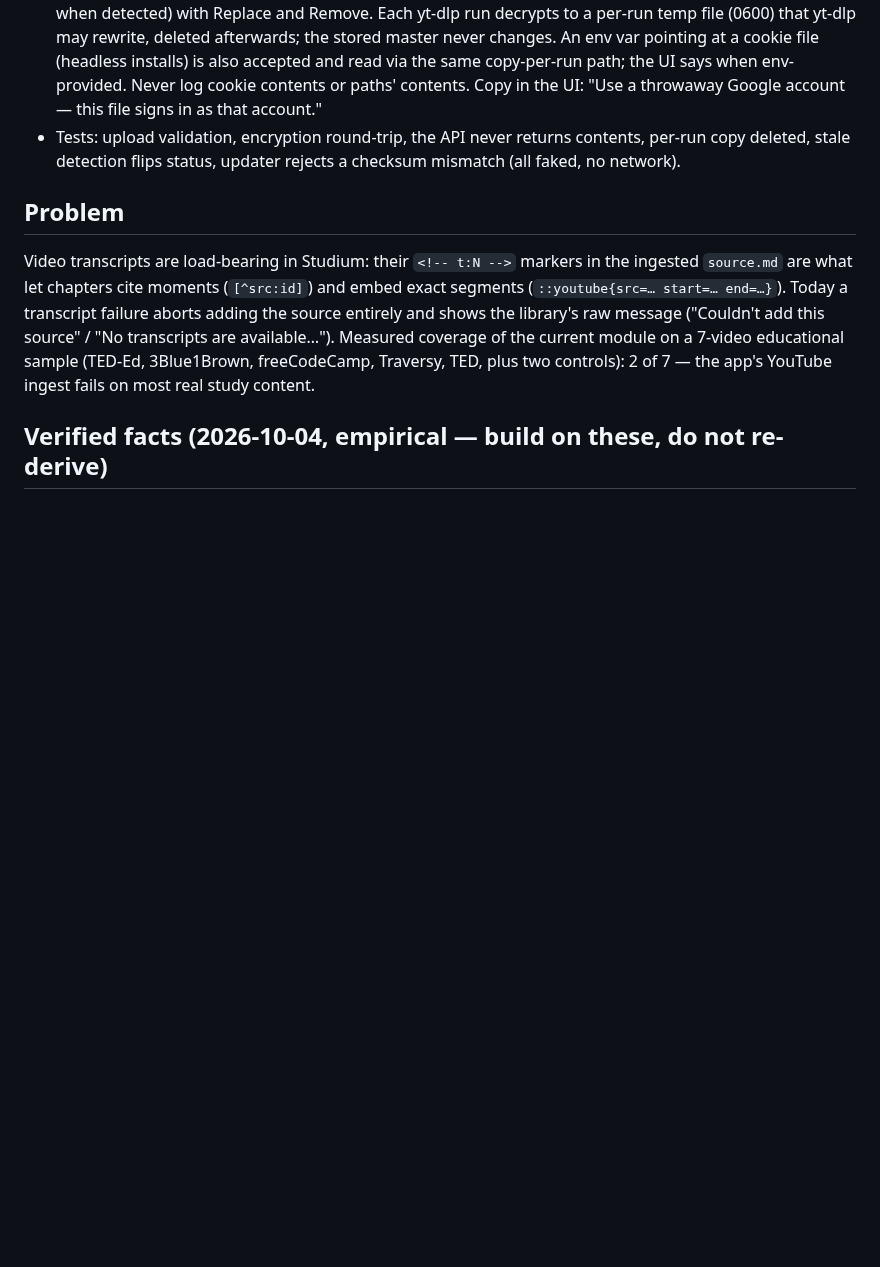
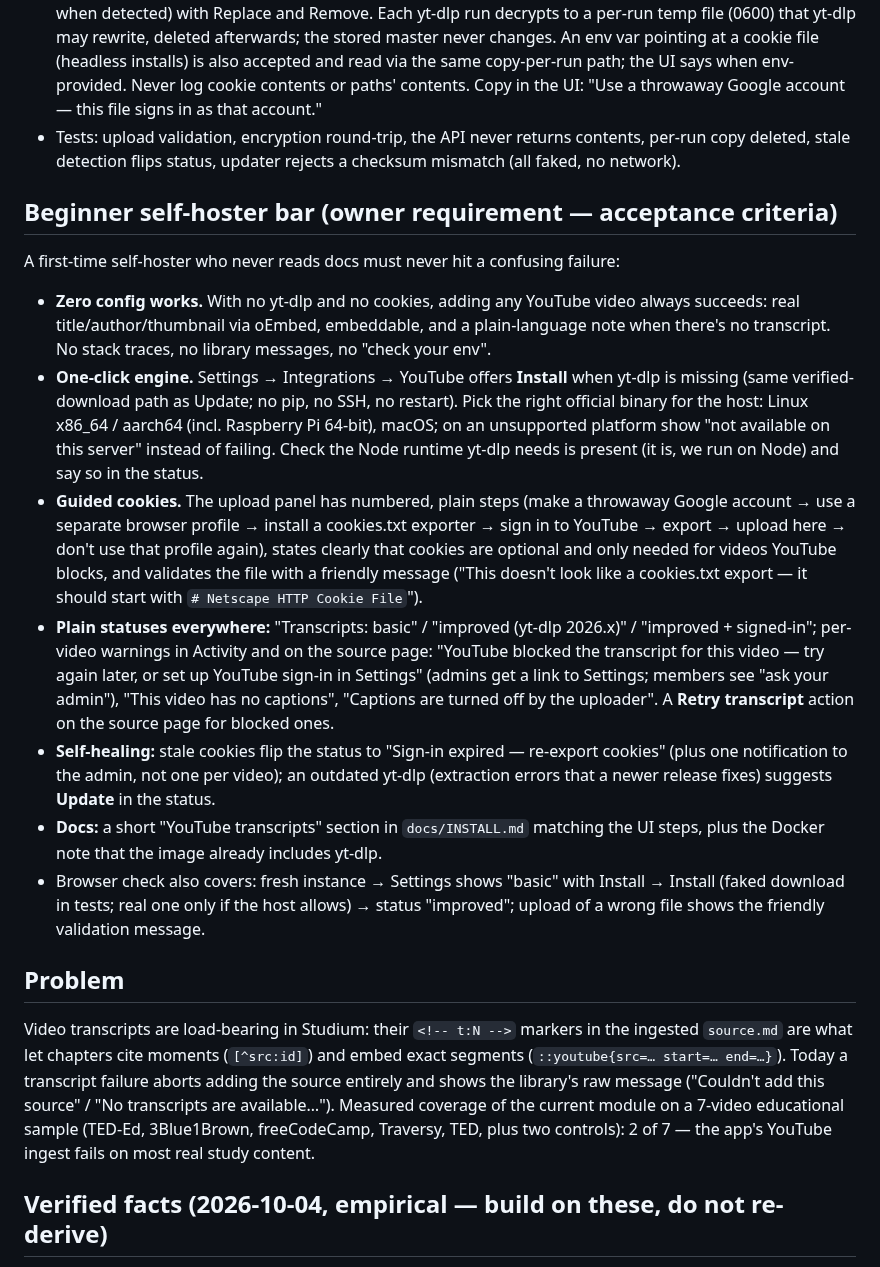
Before and after one commit to krishna-vinci/learny, a Markdown page: docs/prompts/youtube-transcript-ladder.md, the part around the change. GitHub-like rendering; blank space fills up the shorter version.

Commit message:
docs: YouTube ladder prompt — beginner self-hoster acceptance bar
Co-Authored-By: Claude Opus 5.5 <noreply@anthropic.com>

```diff
--- a/docs/prompts/youtube-transcript-ladder.md
+++ b/docs/prompts/youtube-transcript-ladder.md
@@ -8,6 +8,16 @@ Local rules for this run: work in your own worktree/branch from current `main`;
 - **yt-dlp delivery:** never an npm dependency and never vendored into the repo. (1) Docker image: install a pinned official standalone `yt-dlp` release binary at build time with SHA-256 verified against the release's checksums file (Node is already in the image for `--js-runtimes node`). (2) Other installs: resolve `YTDLP_PATH` env, else `data/bin/yt-dlp`, else `yt-dlp` on PATH; none → today's behaviour. (3) Admin **Settings → Integrations → YouTube** shows engine status (found / version / missing) and an **Update** action that downloads the latest official release binary from GitHub releases into `data/bin/yt-dlp`, verifies its SHA-256 against that release's published checksums before replacing (atomic rename, mode 0755), and never runs an unverified binary. The fetch goes through `safeFetch` with an allowlist of GitHub release hosts.
 - **Cookie file:** admin-only upload in the same Settings section ("Upload cookies.txt", Netscape format validated, size ≤ 1 MB). Stored **encrypted** with the server's existing secrets key (see how `Notifier` uses `deriveKey(instanceSecret, …)` in `server/src/main.ts`) under `data/`, mode 0600; the plaintext is **never returned to the client** — the UI shows only status (Configured · last success time · "Stale — re-export" when detected) with Replace and Remove. Each yt-dlp run decrypts to a per-run temp file (0600) that yt-dlp may rewrite, deleted afterwards; the stored master never changes. An env var pointing at a cookie file (headless installs) is also accepted and read via the same copy-per-run path; the UI says when env-provided. Never log cookie contents or paths' contents. Copy in the UI: "Use a throwaway Google account — this file signs in as that account."
 - Tests: upload validation, encryption round-trip, the API never returns contents, per-run copy deleted, stale detection flips status, updater rejects a checksum mismatch (all faked, no network).
+
+## Beginner self-hoster bar (owner requirement — acceptance criteria)
+A first-time self-hoster who never reads docs must never hit a confusing failure:
+- **Zero config works.** With no yt-dlp and no cookies, adding any YouTube video always succeeds: real title/author/thumbnail via oEmbed, embeddable, and a plain-language note when there's no transcript. No stack traces, no library messages, no "check your env".
+- **One-click engine.** Settings → Integrations → YouTube offers **Install** when yt-dlp is missing (same verified-download path as Update; no pip, no SSH, no restart). Pick the right official binary for the host: Linux x86_64 / aarch64 (incl. Raspberry Pi 64-bit), macOS; on an unsupported platform show "not available on this server" instead of failing. Check the Node runtime yt-dlp needs is present (it is, we run on Node) and say so in the status.
+- **Guided cookies.** The upload panel has numbered, plain steps (make a throwaway Google account → use a separate browser profile → install a cookies.txt exporter → sign in to YouTube → export → upload here → don't use that profile again), states clearly that cookies are optional and only needed for videos YouTube blocks, and validates the file with a friendly message ("This doesn't look like a cookies.txt export — it should start with `# Netscape HTTP Cookie File`").
+- **Plain statuses everywhere:** "Transcripts: basic" / "improved (yt-dlp 2026.x)" / "improved + signed-in"; per-video warnings in Activity and on the source page: "YouTube blocked the transcript for this video — try again later, or set up YouTube sign-in in Settings" (admins get a link to Settings; members see "ask your admin"), "This video has no captions", "Captions are turned off by the uploader". A **Retry transcript** action on the source page for blocked ones.
+- **Self-healing:** stale cookies flip the status to "Sign-in expired — re-export cookies" (plus one notification to the admin, not one per video); an outdated yt-dlp (extraction errors that a newer release fixes) suggests **Update** in the status.
+- **Docs:** a short "YouTube transcripts" section in `docs/INSTALL.md` matching the UI steps, plus the Docker note that the image already includes yt-dlp.
+- Browser check also covers: fresh instance → Settings shows "basic" with Install → Install (faked download in tests; real one only if the host allows) → status "improved"; upload of a wrong file shows the friendly validation message.
 
 ## Problem
 Video transcripts are load-bearing in Studium: their `<!-- t:N -->` markers in the ingested `source.md` are what let chapters cite moments (`[^src:id]`) and embed exact segments (`::youtube{src=… start=… end=…}`). Today a transcript failure aborts adding the source entirely and shows the library's raw message ("Couldn't add this source" / "No transcripts are available…"). Measured coverage of the current module on a 7-video educational sample (TED-Ed, 3Blue1Brown, freeCodeCamp, Traversy, TED, plus two controls): 2 of 7 — the app's YouTube ingest fails on most real study content.
```
